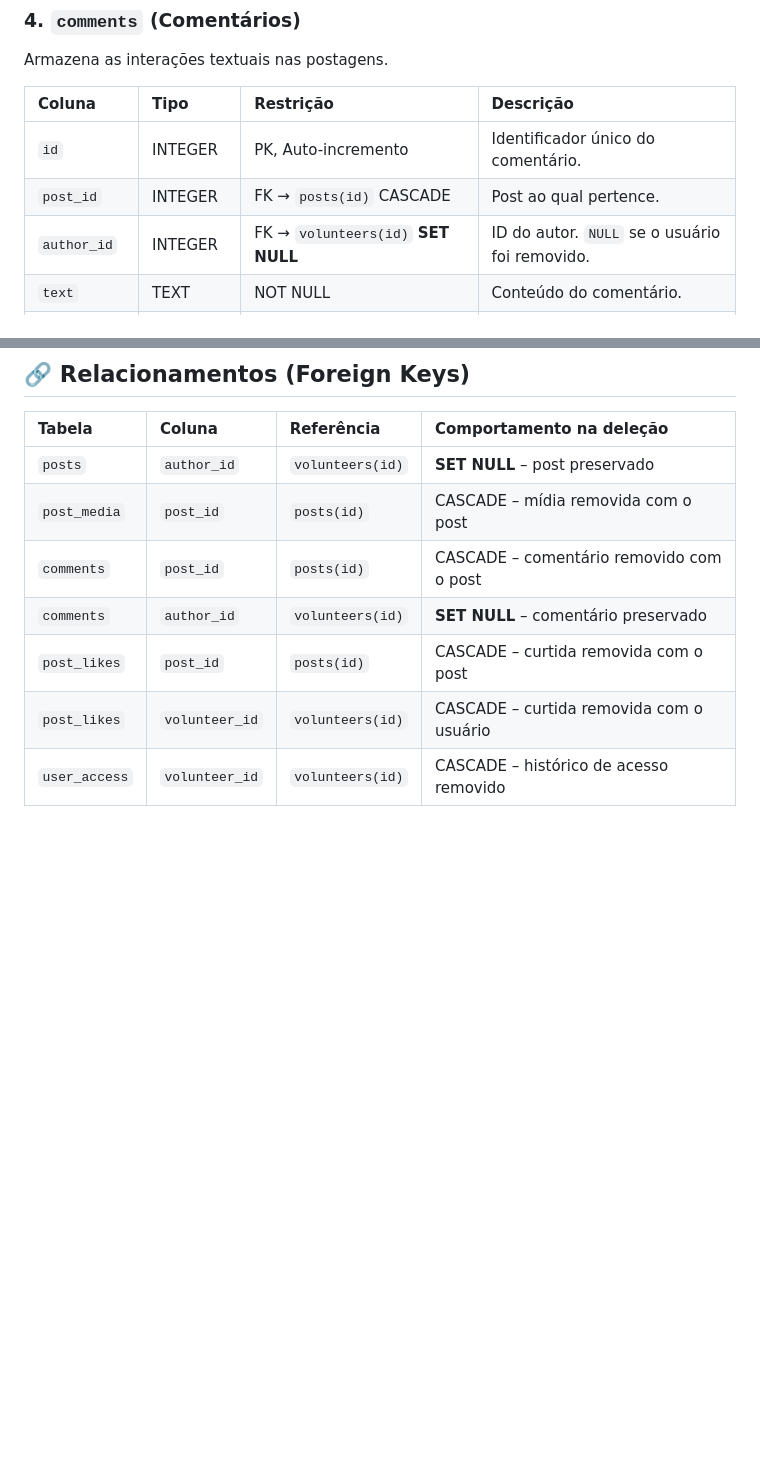
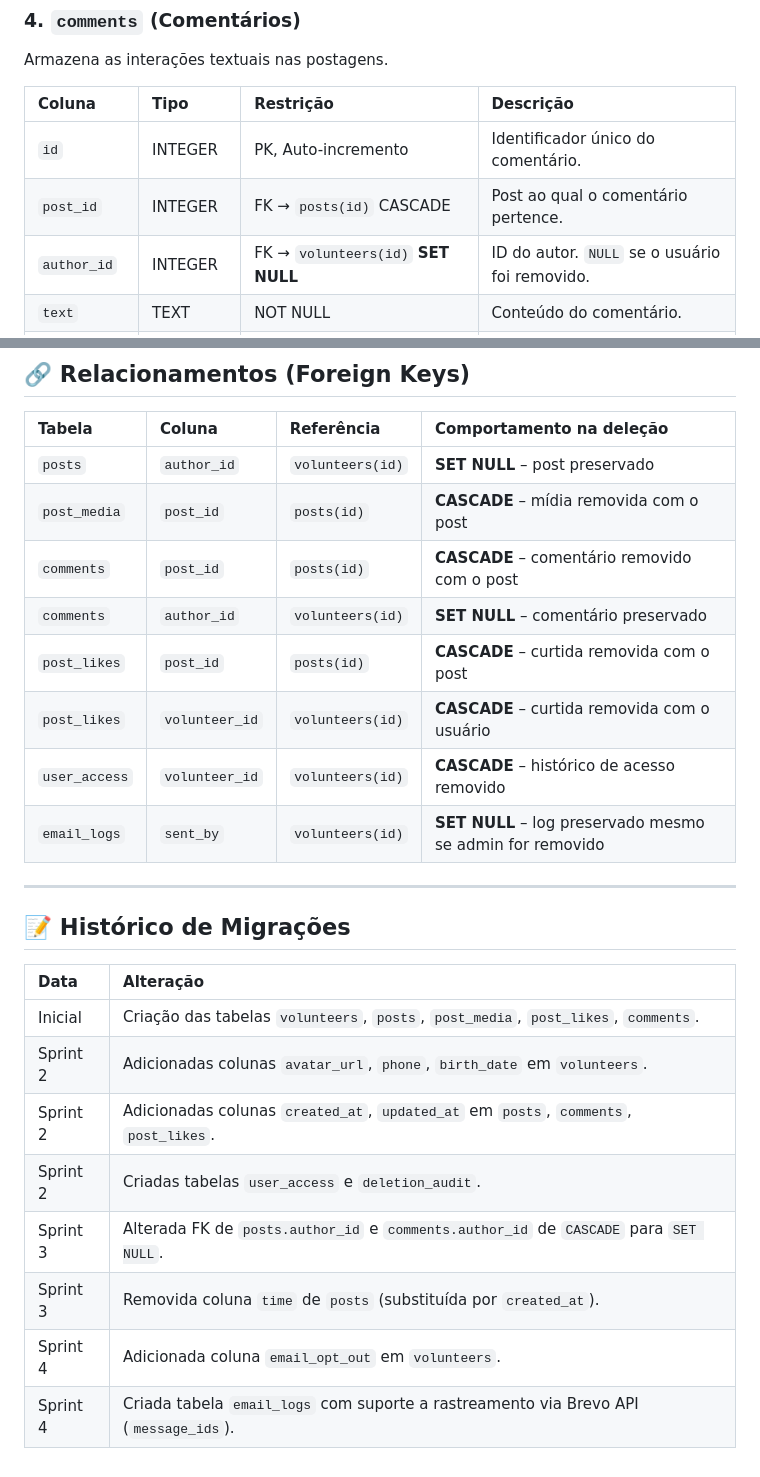
Before and after one commit to danilopa88/greensocial, a Markdown page: docs/dicionario_dados.md, 2 parts joined by grey strips. GitHub-like rendering; blank space fills up the shorter version.

```diff
--- a/docs/dicionario_dados.md
+++ b/docs/dicionario_dados.md
@@ -57,7 +61,7 @@ Armazena as interações textuais nas postagens.
 | Coluna | Tipo | Restrição | Descrição |
 | :--- | :--- | :--- | :--- |
 | `id` | INTEGER | PK, Auto-incremento | Identificador único do comentário. |
-| `post_id` | INTEGER | FK → `posts(id)` CASCADE | Post ao qual pertence. |
+| `post_id` | INTEGER | FK → `posts(id)` CASCADE | Post ao qual o comentário pertence. |
 | `author_id` | INTEGER | FK → `volunteers(id)` **SET NULL** | ID do autor. `NULL` se o usuário foi removido. |
 | `text` | TEXT | NOT NULL | Conteúdo do comentário. |
 | `created_at` | DATETIME | Default: CURRENT_TIMESTAMP | Data de criação (UTC). |
@@ -110,9 +130,25 @@ Registra todas as exclusões manuais realizadas no sistema para rastreamento e a
 | Tabela | Coluna | Referência | Comportamento na deleção |
 | :--- | :--- | :--- | :--- |
 | `posts` | `author_id` | `volunteers(id)` | **SET NULL** – post preservado |
-| `post_media` | `post_id` | `posts(id)` | CASCADE – mídia removida com o post |
-| `comments` | `post_id` | `posts(id)` | CASCADE – comentário removido com o post |
+| `post_media` | `post_id` | `posts(id)` | **CASCADE** – mídia removida com o post |
+| `comments` | `post_id` | `posts(id)` | **CASCADE** – comentário removido com o post |
 | `comments` | `author_id` | `volunteers(id)` | **SET NULL** – comentário preservado |
-| `post_likes` | `post_id` | `posts(id)` | CASCADE – curtida removida com o post |
-| `post_likes` | `volunteer_id` | `volunteers(id)` | CASCADE – curtida removida com o usuário |
-| `user_access` | `volunteer_id` | `volunteers(id)` | CASCADE – histórico de acesso removido |
+| `post_likes` | `post_id` | `posts(id)` | **CASCADE** – curtida removida com o post |
+| `post_likes` | `volunteer_id` | `volunteers(id)` | **CASCADE** – curtida removida com o usuário |
+| `user_access` | `volunteer_id` | `volunteers(id)` | **CASCADE** – histórico de acesso removido |
+| `email_logs` | `sent_by` | `volunteers(id)` | **SET NULL** – log preservado mesmo se admin for removido |
+
+---
+
+## 📝 Histórico de Migrações
+
+| Data | Alteração |
+| :--- | :--- |
+| Inicial | Criação das tabelas `volunteers`, `posts`, `post_media`, `post_likes`, `comments`. |
+| Sprint 2 | Adicionadas colunas `avatar_url`, `phone`, `birth_date` em `volunteers`. |
+| Sprint 2 | Adicionadas colunas `created_at`, `updated_at` em `posts`, `comments`, `post_likes`. |
+| Sprint 2 | Criadas tabelas `user_access` e `deletion_audit`. |
+| Sprint 3 | Alterada FK de `posts.author_id` e `comments.author_id` de `CASCADE` para `SET NULL`. |
+| Sprint 3 | Removida coluna `time` de `posts` (substituída por `created_at`). |
+| Sprint 4 | Adicionada coluna `email_opt_out` em `volunteers`. |
+| Sprint 4 | Criada tabela `email_logs` com suporte a rastreamento via Brevo API (`message_ids`). |
```
Also changed, not shown: other parts of docs/dicionario_dados.md (+59 -39 lines).
